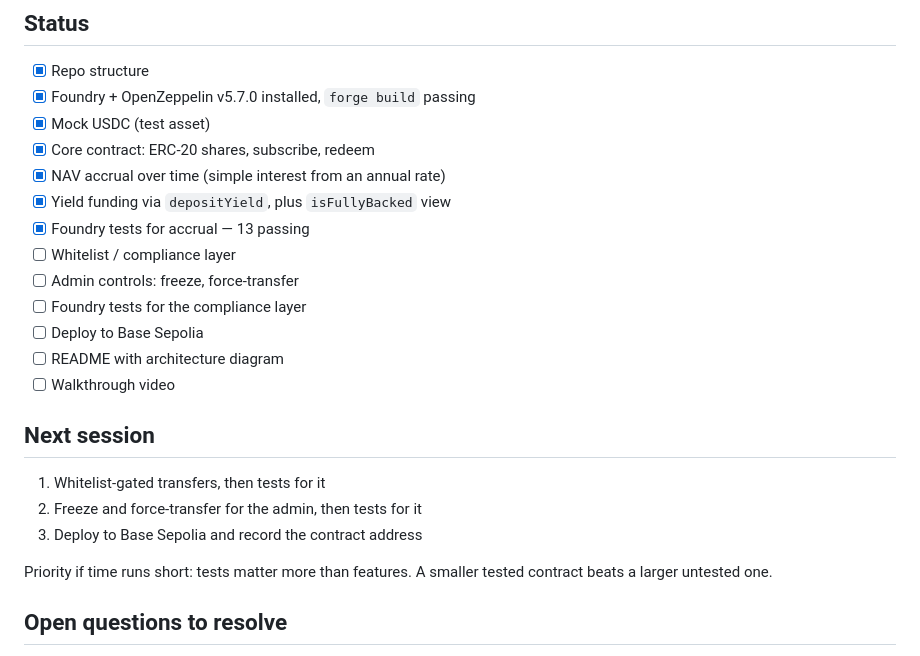
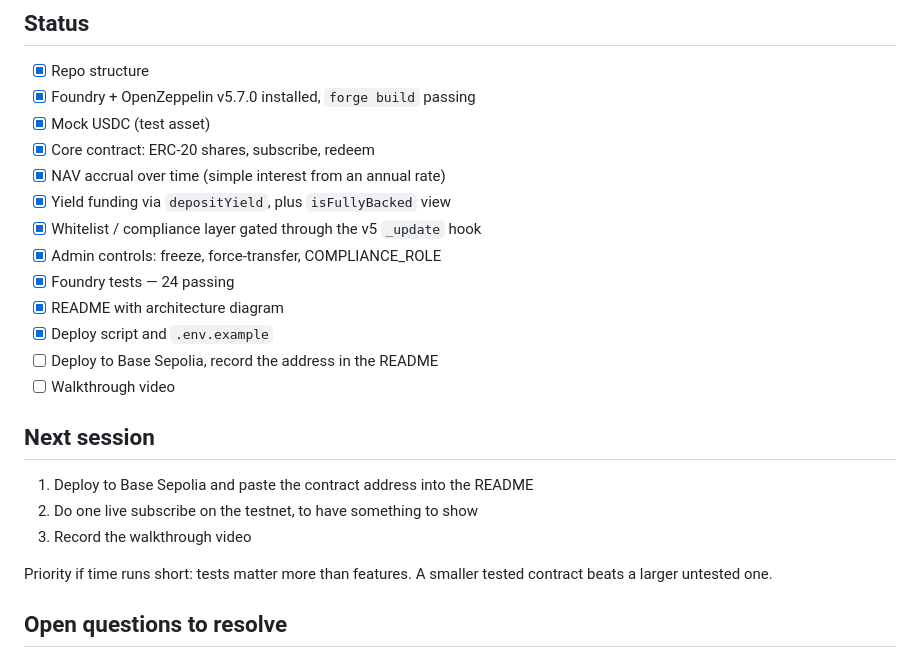
Before and after one commit to cleairx/Project-Blockchain, a Markdown page: NOTES.md, the part around the change. GitHub-like rendering.

Commit message:
Update NOTES.md: compliance layer done, 24 tests passing
Contract work is complete and verified. Only the live deployment and the
walkthrough video remain.

Co-Authored-By: Claude Opus 5 <noreply@anthropic.com>
Claude-Session: https://claude.ai/code/session_01JDyEg9h56YwoKwuC6ivSgs

```diff
--- a/NOTES.md
+++ b/NOTES.md
@@ -50,19 +50,19 @@ implementing the whole standard. Documented as a deliberate scope choice.
 - [x] Core contract: ERC-20 shares, subscribe, redeem
 - [x] NAV accrual over time (simple interest from an annual rate)
 - [x] Yield funding via `depositYield`, plus `isFullyBacked` view
-- [x] Foundry tests for accrual — 13 passing
-- [ ] Whitelist / compliance layer
-- [ ] Admin controls: freeze, force-transfer
-- [ ] Foundry tests for the compliance layer
-- [ ] Deploy to Base Sepolia
-- [ ] README with architecture diagram
+- [x] Whitelist / compliance layer gated through the v5 `_update` hook
+- [x] Admin controls: freeze, force-transfer, COMPLIANCE_ROLE
+- [x] Foundry tests — 24 passing
+- [x] README with architecture diagram
+- [x] Deploy script and `.env.example`
+- [ ] Deploy to Base Sepolia, record the address in the README
 - [ ] Walkthrough video
 
 ## Next session
 
-1. Whitelist-gated transfers, then tests for it
-2. Freeze and force-transfer for the admin, then tests for it
-3. Deploy to Base Sepolia and record the contract address
+1. Deploy to Base Sepolia and paste the contract address into the README
+2. Do one live subscribe on the testnet, to have something to show
+3. Record the walkthrough video
 
 Priority if time runs short: tests matter more than features. A smaller
 tested contract beats a larger untested one.
```
